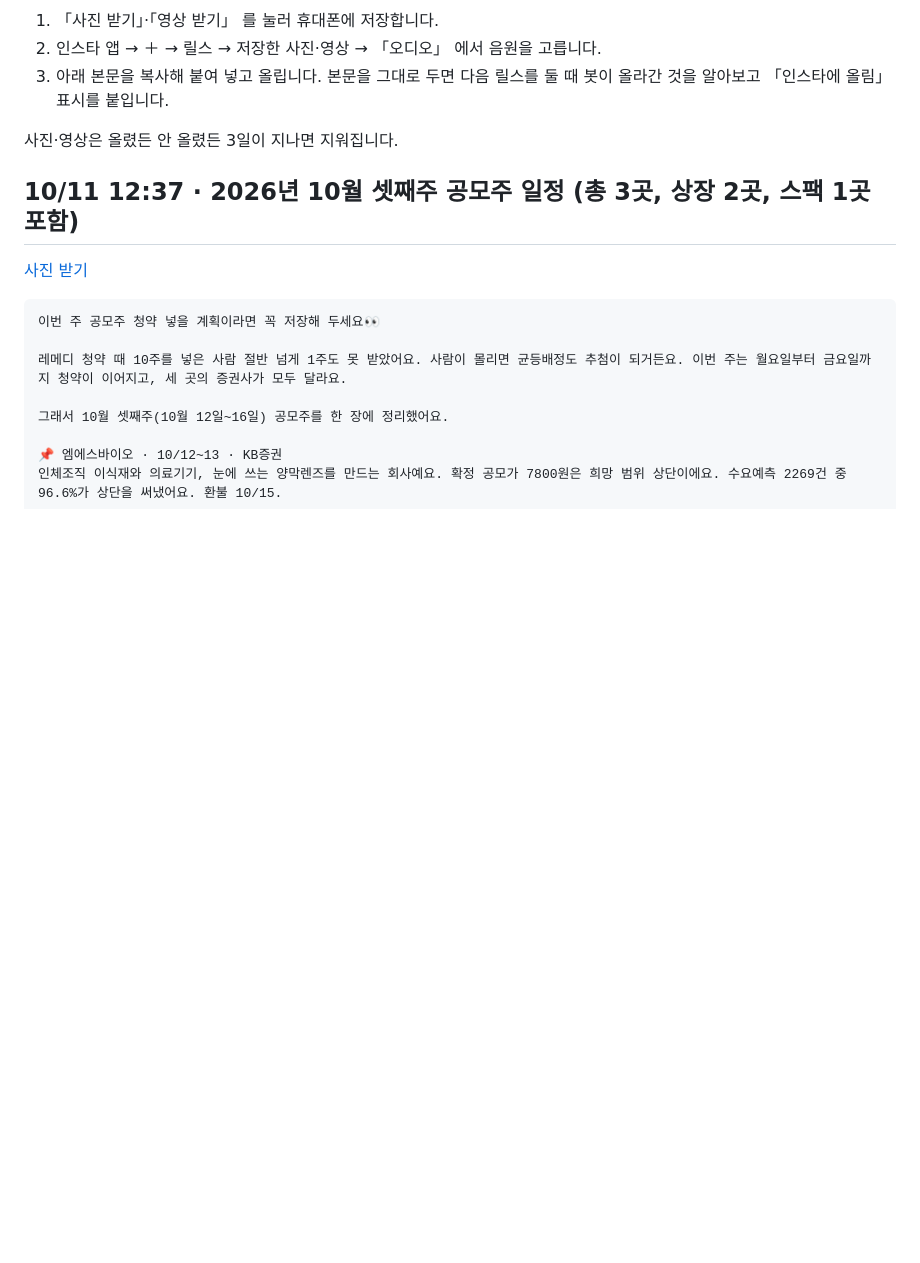
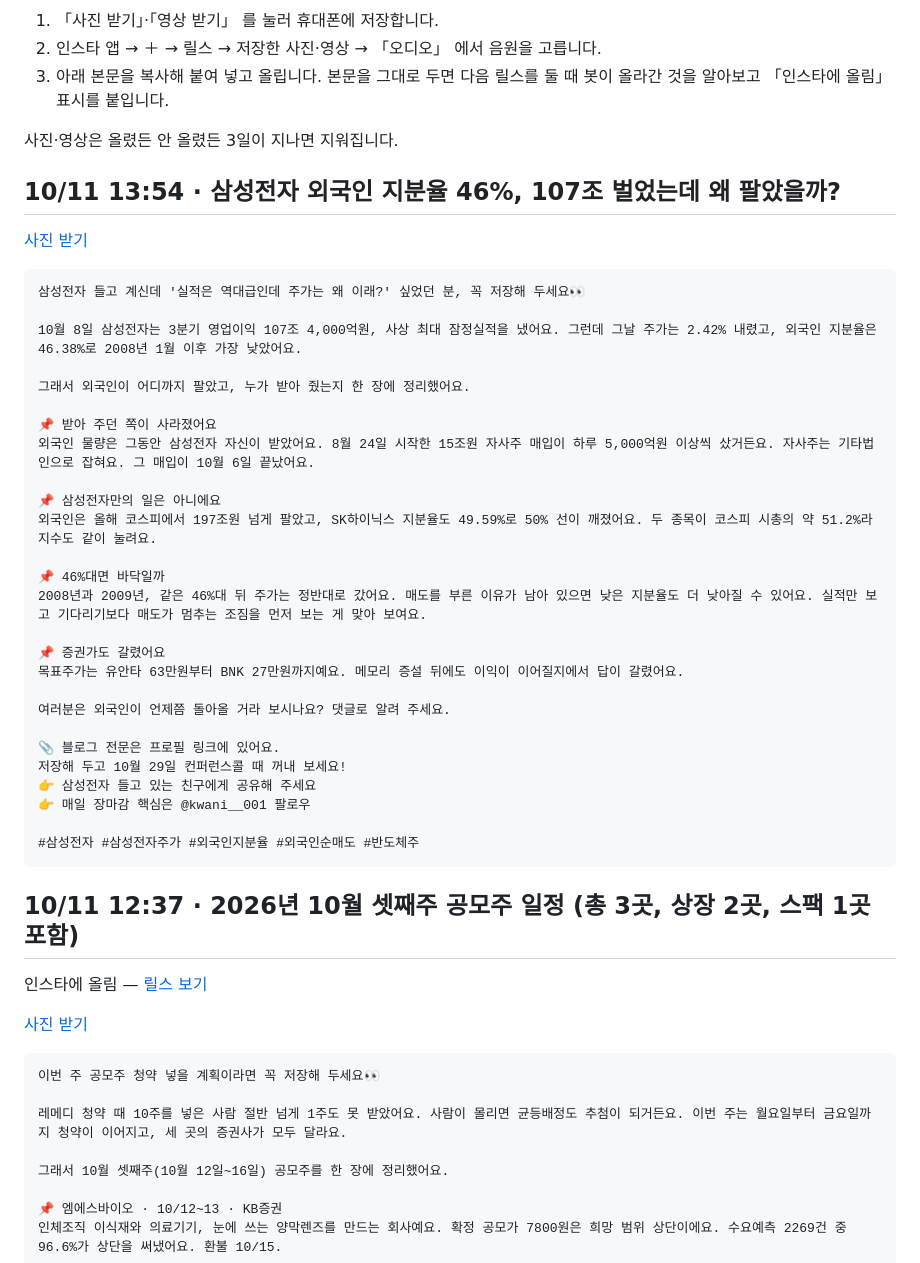
Before and after one commit to koongkwanp-source/kwan-cards, a Markdown page: reels/README.md, the part around the change. GitHub-like rendering; blank space fills up the shorter version.

Commit message:
reels reels/README.md

````diff
--- a/reels/README.md
+++ b/reels/README.md
@@ -8,7 +8,42 @@
 
 사진·영상은 올렸든 안 올렸든 3일이 지나면 지워집니다.
 
+## 10/11 13:54 · 삼성전자 외국인 지분율 46%, 107조 벌었는데 왜 팔았을까?
+
+[사진 받기](https://raw.githubusercontent.com/koongkwanp-source/kwan-cards/main/reels/20261011-045445-2026-10-11-46-408b1c88-reel.jpg)
+
+```text
+삼성전자 들고 계신데 '실적은 역대급인데 주가는 왜 이래?' 싶었던 분, 꼭 저장해 두세요👀
+
+10월 8일 삼성전자는 3분기 영업이익 107조 4,000억원, 사상 최대 잠정실적을 냈어요. 그런데 그날 주가는 2.42% 내렸고, 외국인 지분율은 46.38%로 2008년 1월 이후 가장 낮았어요.
+
+그래서 외국인이 어디까지 팔았고, 누가 받아 줬는지 한 장에 정리했어요.
+
+📌 받아 주던 쪽이 사라졌어요
+외국인 물량은 그동안 삼성전자 자신이 받았어요. 8월 24일 시작한 15조원 자사주 매입이 하루 5,000억원 이상씩 샀거든요. 자사주는 기타법인으로 잡혀요. 그 매입이 10월 6일 끝났어요.
+
+📌 삼성전자만의 일은 아니에요
+외국인은 올해 코스피에서 197조원 넘게 팔았고, SK하이닉스 지분율도 49.59%로 50% 선이 깨졌어요. 두 종목이 코스피 시총의 약 51.2%라 지수도 같이 눌려요.
+
+📌 46%대면 바닥일까
+2008년과 2009년, 같은 46%대 뒤 주가는 정반대로 갔어요. 매도를 부른 이유가 남아 있으면 낮은 지분율도 더 낮아질 수 있어요. 실적만 보고 기다리기보다 매도가 멈추는 조짐을 먼저 보는 게 맞아 보여요.
+
+📌 증권가도 갈렸어요
+목표주가는 유안타 63만원부터 BNK 27만원까지예요. 메모리 증설 뒤에도 이익이 이어질지에서 답이 갈렸어요.
+
+여러분은 외국인이 언제쯤 돌아올 거라 보시나요? 댓글로 알려 주세요.
+
+📎 블로그 전문은 프로필 링크에 있어요.
+저장해 두고 10월 29일 컨퍼런스콜 때 꺼내 보세요!
+👉 삼성전자 들고 있는 친구에게 공유해 주세요
+👉 매일 장마감 핵심은 @kwani__001 팔로우
+
+#삼성전자 #삼성전자주가 #외국인지분율 #외국인순매도 #반도체주
+```
+
 ## 10/11 12:37 · 2026년 10월 셋째주 공모주 일정 (총 3곳, 상장 2곳, 스팩 1곳 포함)
+
+인스타에 올림 — [릴스 보기](https://www.instagram.com/reel/DeVu8muipvA/)
 
 [사진 받기](https://raw.githubusercontent.com/koongkwanp-source/kwan-cards/main/reels/20261011-033715-2026-10-11-2026-10-3-0353050b-reel.jpg)
 
````
